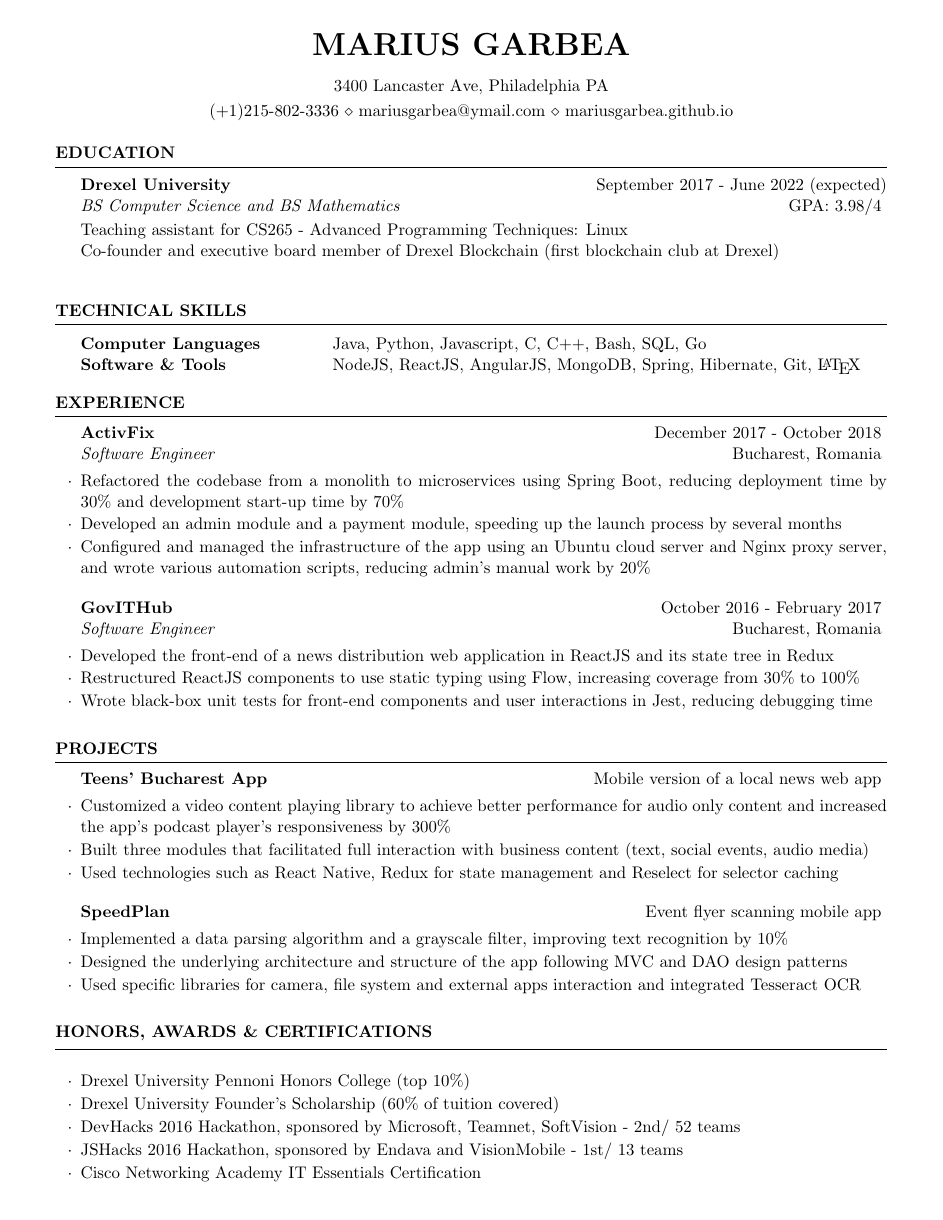
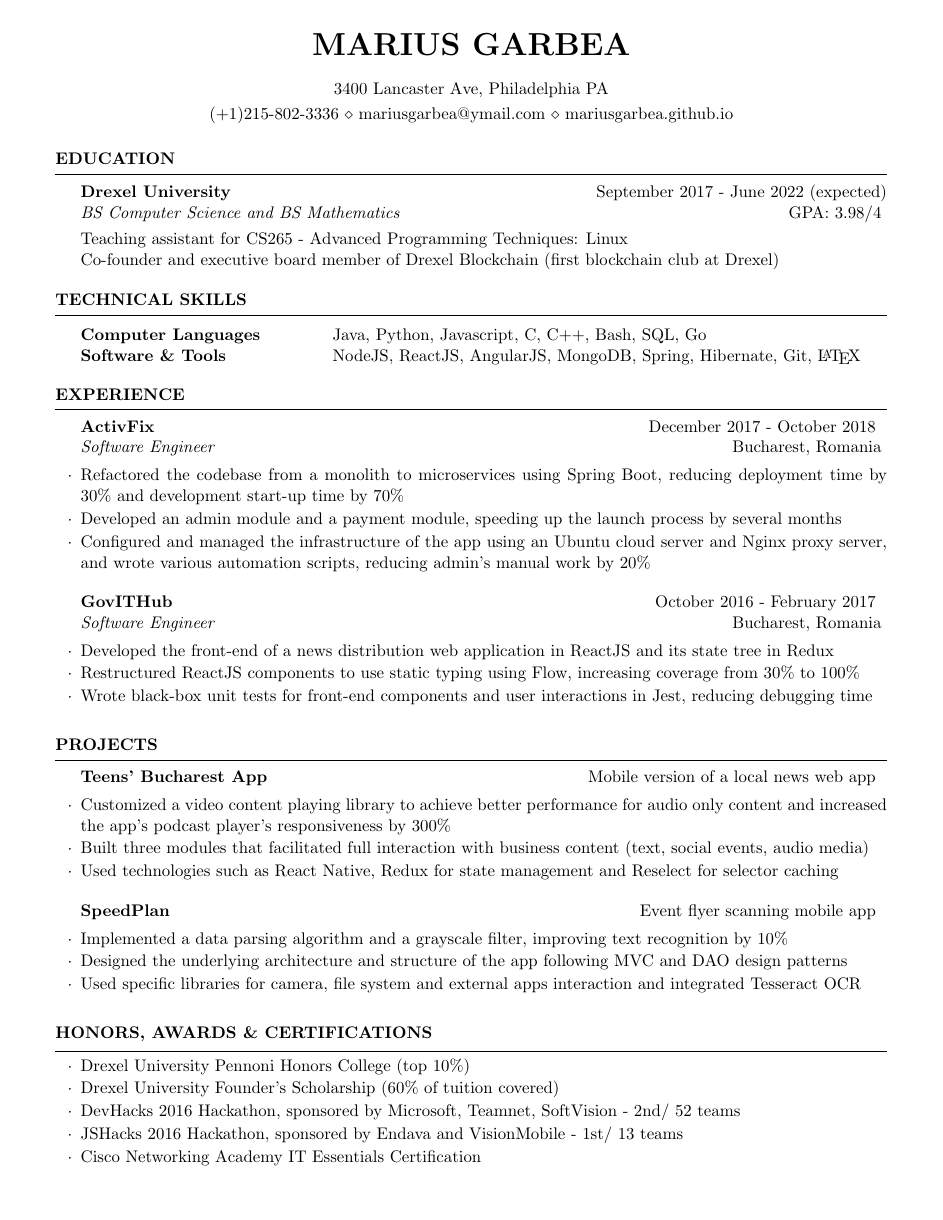
Before and after one commit to MariusGarbea/MariusGarbea.github.io, a LaTeX CV (img/cv.tex, which reads img/resume.cls): the whole page. Compiled offline with pdfLaTeX.

Commit message:
updated resume

```diff
--- a/img/cv.tex
+++ b/img/cv.tex
@@ -5,7 +5,7 @@
 \documentclass{resume} % Use the custom resume.cls style
 
 \usepackage[left=0.5in,top=0.3in,right=0.5in,bottom=0.3in]{geometry} % Document margins
-\newcommand{\tab}[1]{\hspace{.2667\textwidth}\rlap{#1}}
+\newcommand{\tab}[1]{\hspace{.3\textwidth}\rlap{#1}}
 \newcommand{\itab}[1]{\hspace{0em}\rlap{#1}}
 \name{Marius Garbea} % Your name
 \address{3400 Lancaster Ave, Philadelphia PA} % Your address
@@ -22,7 +22,7 @@
 {\bf Drexel University} \hfill {September 2017 - June 2022 (expected)}
 \\ {\em BS Computer Science and BS Mathematics} \hfill {GPA: 3.98/4} \smallskip \\
 Teaching assistant for CS265 - Advanced Programming Techniques: Linux \\
-Co-founder and executive board member of Drexel Blockchain (first blockchain club at Drexel) \\
+Co-founder and executive board member of Drexel Blockchain (first blockchain club at Drexel)
 
 \end{rSection}
 
--- a/img/resume.cls
+++ b/img/resume.cls
@@ -91,7 +91,10 @@
 %----------------------------------------------------------------------------------------
 
 \newenvironment{rSubsection}[4]{ % 4 input arguments - company name, year(s) employed, job title and location
- {\bf #1} \hfill {#2} % Bold company name and date on the right
+ \ifthenelse{\equal{#1}{}}{}{ % If the third argument is not specified, don't print the job title and location line
+
+  {\bf #1} \hfill {#2} % Bold company name and date on the right
+  }
  \ifthenelse{\equal{#3}{}}{}{ % If the third argument is not specified, don't print the job title and location line
   \\
   {\em #3} \hfill {#4} % Italic job title and location
```
Also changed, not shown: img/cv.pdf, img/cv.tex (2 more changed lines).
